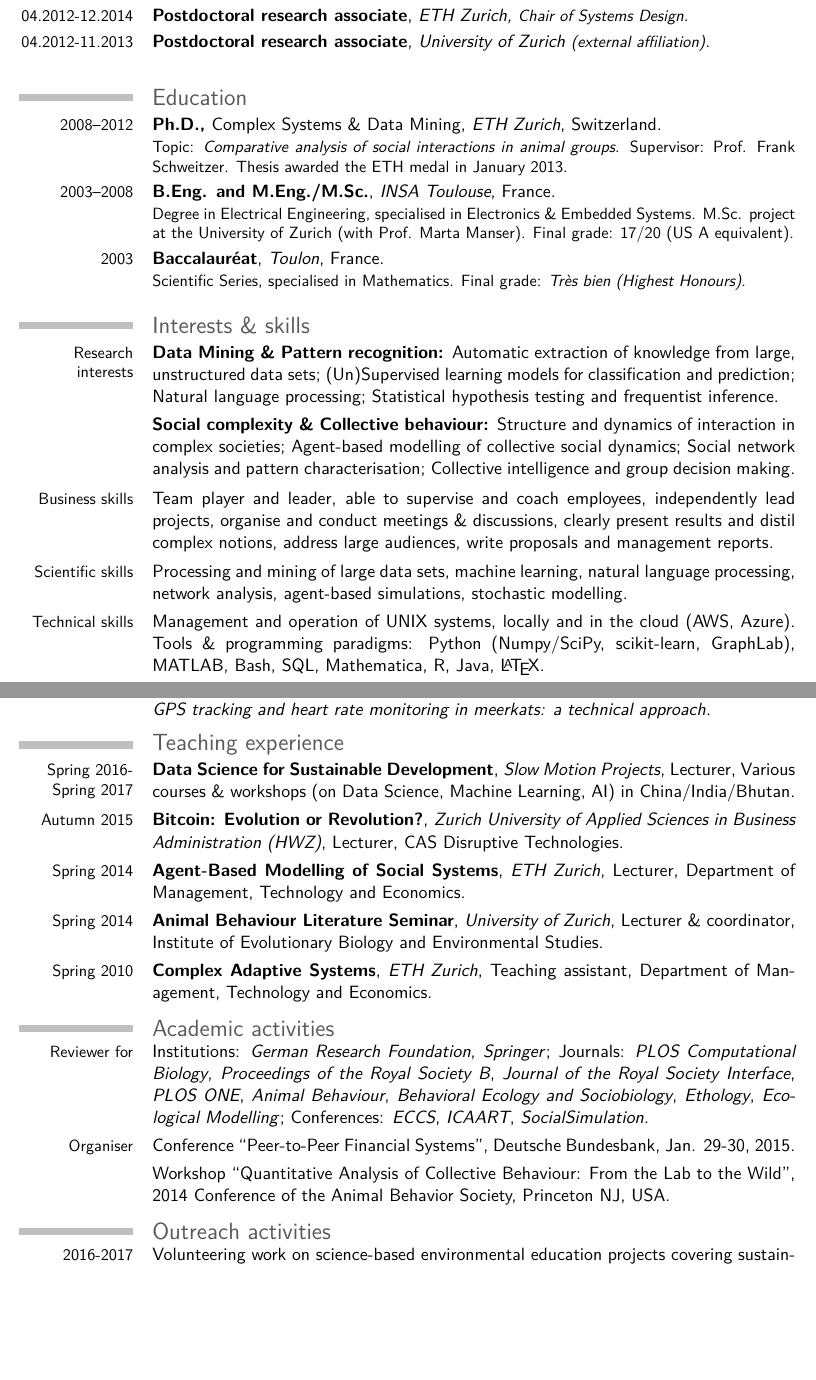
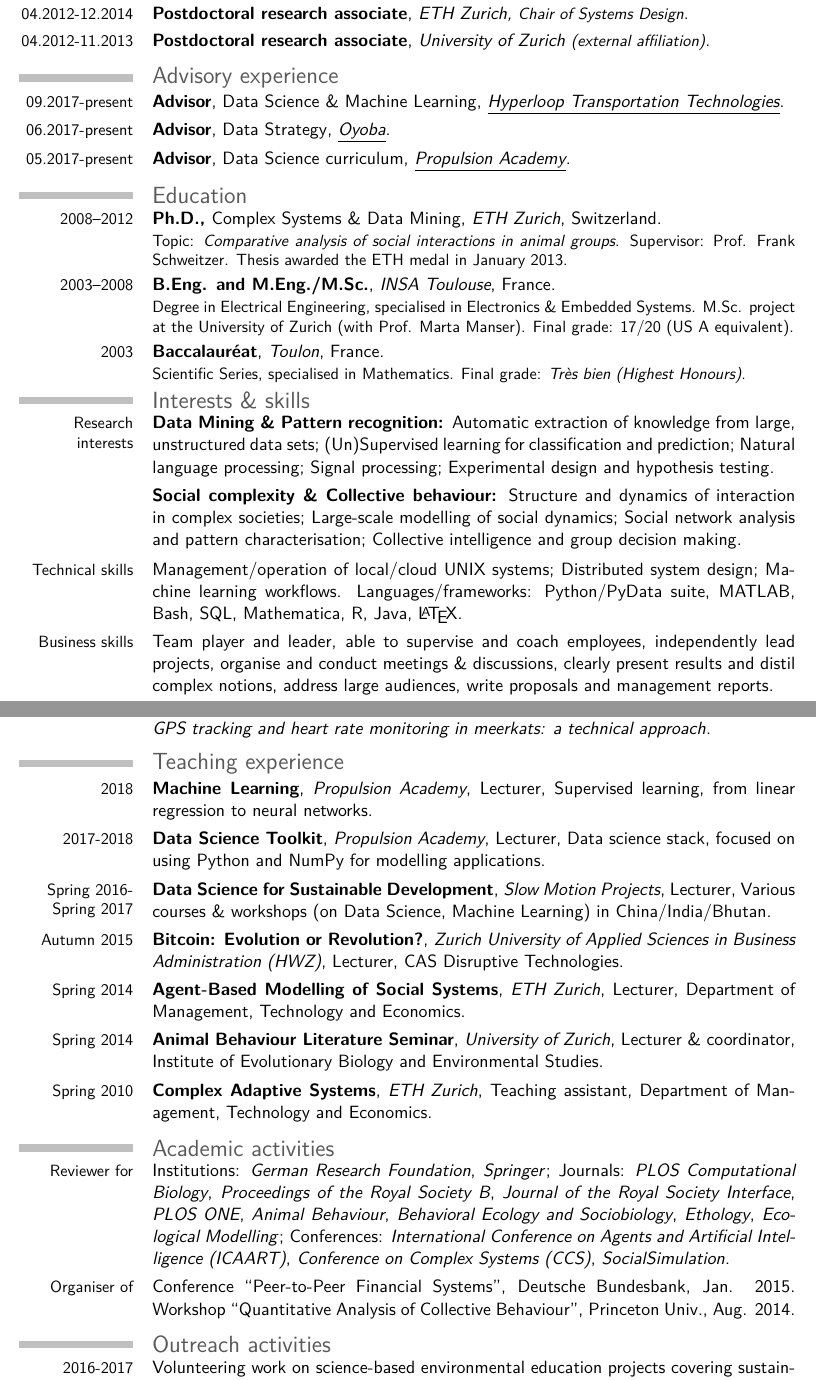
Before and after one commit to nperony/cv, a LaTeX CV (CV_Nicolas_Perony.tex): two parts of pages 1 and 2 of 4, joined at a grey line, cut so that both start at the same text, the shorter picture padded with empty space. Compiled offline with pdfLaTeX.

Commit message:
Jan. 2018 update

```diff
--- a/CV_Nicolas_Perony.tex
+++ b/CV_Nicolas_Perony.tex
@@ -36,7 +36,7 @@
 \extrainfo{
 {\href{https://www.linkedin.com/in/nicolasperony}{\includegraphics[scale=0.1]{icon-linkedin.png}~LinkedIn:~nicolasperony}~\quad~\href{https://www.twitter.com/nicolasperony}{\includegraphics[scale=0.1]{icon-twitter.png}~Twitter:~@nicolasperony}}
 }
-\photo[60pt]{portrait_tamedia.jpg}
+\photo[60pt]{10768548080_IMG_2117_square_500px.jpg}
 %\quote{Some quote (optional)}
 
 % to show numerical labels in the bibliography; only useful for citations
@@ -52,7 +52,7 @@
 
 % bibliography with mutiple entries
 \usepackage{multibib}
-\newcites{pubBooks,pubForthcoming,pubJournals,pubConfs,pubTheses}{{Books \& book chapters},{Forthcoming papers},{Peer-reviewed journal articles},{Peer-reviewed conference proceedings},{Theses}}
+\newcites{pubBooks,pubForthcoming,pubJournals,pubConfs,pubTheses}{{Books \& book chapters},{Preprints},{Peer-reviewed journal articles},{Peer-reviewed conference proceedings},{Theses}}
 
 \urlstyle{normal}
 
@@ -76,19 +77,28 @@
 \cventry{04.2012-11.2013}{Postdoctoral research associate%\textmd{ (external affiliation)}
 }{University of Zurich \small (external affiliation)}{}{}{}
 
-\vspace{-0.3cm}
+\vspace{-0.7cm}
+\section{Advisory experience}
+\vspace{-0.1cm}
+%\cventry{09.2018-present}{Advisor}{W3lcome, Zurich}{}{}{}
+\cventry{09.2017-present}{Advisor\textmd{, Data Science \& Machine Learning}}{\href{http://www.hyperloop.global}{\underline{Hyperloop Transportation Technologies}}}{}{}{}
+\cventry{06.2017-present}{Advisor\textmd{, Data Strategy}}{\href{https://www.oyoba.net/}{\underline{Oyoba}}}{}{}{}
+\cventry{05.2017-present}{Advisor\textmd{, Data Science curriculum}}{\href{https://propulsion.academy/}{\underline{Propulsion Academy}}}{}{}{}
+
+\vspace{-0.7cm}
 \section{Education}
+\vspace{-0.1cm}
 \cventry{2008--2012}{Ph.D., \normalsize \textmd{Complex Systems \& Data Mining}}{ETH Zurich}{Switzerland}{}{Topic: {\em Comparative analysis of social interactions in animal groups}. Supervisor: Prof. Frank Schweitzer. Thesis awarded the ETH medal in January 2013.}
 \cventry{2003--2008}{B.Eng. and M.Eng./M.Sc.}{INSA Toulouse}{France}{}{Degree in Electrical Engineering, specialised in Electronics \& Embedded Systems. M.Sc. project at the University of Zurich (with Prof. Marta Manser). Final grade: 17/20 (US A equivalent).}
 \cventry{2003}{Baccalaur\'eat}{Toulon}{France}{}{Scientific Series, specialised in Mathematics. Final grade: \textit{Tr\`es bien (Highest Honours)}.}
 
-\vspace{-0.3cm}
+\vspace{-0.7cm}
 \section{Interests \& skills}
-\cventry{Research interests}{Data Mining \& Pattern recognition: \textmd{Automatic extraction of knowledge from large, unstructured data sets; (Un)Supervised learning models for classification and prediction; Natural language processing; Statistical hypothesis testing and frequentist inference}}{}{}{}{}
-\cventry{}{Social complexity \& Collective behaviour: \textmd{Structure and dynamics of interaction in complex societies; Agent-based modelling of collective social dynamics; Social network analysis and pattern characterisation; Collective intelligence and group decision making}}{}{}{}{}
+\vspace{-0.1cm}
+\cventry{Research interests}{Data Mining \& Pattern recognition: \textmd{Automatic extraction of knowledge from large, unstructured data sets; (Un)Supervised learning for classification and prediction; Natural language processing; Signal processing; Experimental design and hypothesis testing}}{}{}{}{}
+\cventry{}{Social complexity \& Collective behaviour: \textmd{Structure and dynamics of interaction in complex societies; Large-scale modelling of social dynamics; Social network analysis and pattern characterisation; Collective intelligence and group decision making}}{}{}{}{}
 \newline{}
+\cventry{Technical skills}{\textmd{Management/operation of local/cloud UNIX systems; Distributed system design; Machine learning workflows. Languages/frameworks: Python/PyData suite, MATLAB, Bash, SQL, Mathematica, R, Java, \LaTeX}}{}{}{}{}
 \cventry{Business skills}{\textmd{Team player and leader, able to supervise and coach employees, independently lead projects, organise and conduct meetings \& discussions, clearly present results and distil complex notions, address large audiences, write proposals and management reports}}{}{}{}{}
-\cventry{Scientific skills}{\textmd{Processing and mining of large data sets, machine learning, natural language processing, network analysis, agent-based simulations, stochastic modelling}}{}{}{}{}
-\cventry{Technical skills}{\textmd{Management and operation of UNIX systems, locally and in the cloud (AWS, Azure). Tools \& programming paradigms: Python (Numpy/SciPy, scikit-learn, GraphLab), MATLAB, Bash, SQL, Mathematica, R, Java, \LaTeX}}{}{}{}{}
 
 \newpage
@@ -106,7 +116,9 @@
 \vspace*{-0.5cm}
 \section{Teaching experience}
 \vspace*{-0.1cm}
-\cventry{Spring 2016- Spring 2017}{Data Science for Sustainable Development}{Slow Motion Projects}{Lecturer}{Various courses \& workshops (on Data Science, Machine Learning, AI) in China/India/Bhutan}{}{}
+\cventry{2018}{Machine Learning}{Propulsion Academy}{Lecturer}{Supervised learning, from linear regression to neural networks}{}{}
+\cventry{2017-2018}{Data Science Toolkit}{Propulsion Academy}{Lecturer}{Data science stack, focused on using Python and NumPy for modelling applications}{}{}
+\cventry{Spring 2016- Spring 2017}{Data Science for Sustainable Development}{Slow Motion Projects}{Lecturer}{Various courses \& workshops (on Data Science, Machine Learning) in China/India/Bhutan}{}{}
 \cventry{Autumn 2015}{Bitcoin: Evolution or Revolution?}{Zurich University of Applied Sciences in Business Administration (HWZ)}{Lecturer}{CAS Disruptive Technologies}{}{}
 \cventry{Spring 2014}{Agent-Based Modelling of Social Systems}{ETH Zurich}{Lecturer}{Department of Management, Technology and Economics}{}%Prepared and taught lectures, supervised student projects, graded final performance.}
 \cventry{Spring 2014}{Animal Behaviour Literature Seminar}{University of Zurich}{Lecturer \& coordinator}{Institute of Evolutionary Biology and Environmental Studies}{}%Created discussion schedule, interactively taught important notions, coordinated guest lecturers.}
@@ -115,9 +127,10 @@
 \vspace*{-0.5cm}
 \section{Academic activities}
 \vspace*{-0.1cm}
-\cventry{Reviewer for}{\textmd{Institutions: \textit{German Research Foundation}, \textit{Springer}; Journals: \textit{PLOS Computational Biology}, \textit{Proceedings of the Royal Society B}, \textit{Journal of the Royal Society Interface}, \textit{PLOS ONE}, \textit{Animal Behaviour}, \textit{Behavioral Ecology and Sociobiology}, \textit{Ethology}, \textit{Ecological Modelling}; Conferences: \textit{ECCS}, \textit{ICAART}, \textit{SocialSimulation}}}{}{}{}{}
-\cventry{Organiser}{\textmd{Conference ``Peer-to-Peer Financial Systems'', Deutsche Bundesbank, Jan. 29-30, 2015}}{}{}{}{}
-\cventry{}{\textmd{Workshop ``Quantitative Analysis of Collective Behaviour: From the Lab to the Wild'', 2014 Conference of the Animal Behavior Society, Princeton NJ, USA}}{}{}{}{}
+\cventry{Reviewer for}{\textmd{Institutions: \textit{German Research Foundation}, \textit{Springer}; Journals: \textit{PLOS Computational Biology}, \textit{Proceedings of the Royal Society B}, \textit{Journal of the Royal Society Interface}, \textit{PLOS ONE}, \textit{Animal Behaviour}, \textit{Behavioral Ecology and Sociobiology}, \textit{Ethology}, \textit{Ecological Modelling}; Conferences: \textit{International Conference on Agents and Artificial Intelligence (ICAART)}, \textit{Conference on Complex Systems (CCS)}, \textit{SocialSimulation}}}{}{}{}{}
+\cventry{Organiser of}{\textmd{Conference ``Peer-to-Peer Financial Systems'', Deutsche Bundesbank, Jan. 2015.\quad }\textmd{Workshop ``Quantitative Analysis of Collective Behaviour'', Princeton Univ., Aug. 2014}}{}{}{}{}
+%\cventry{}{\textmd{Workshop ``Quantitative Analysis of Collective Behaviour'', Princeton Univ., Aug. 2014}}{}{}{}{}
+{}
 
 \vspace*{-0.5cm}
 \section{Outreach activities}
```
Also changed, not shown: 10768548080_IMG_2117_square_500px.jpg (added), CV_Nicolas_Perony.pdf, portrait_tamedia.jpg (deleted), CV_Nicolas_Perony.tex (17 more changed lines).
